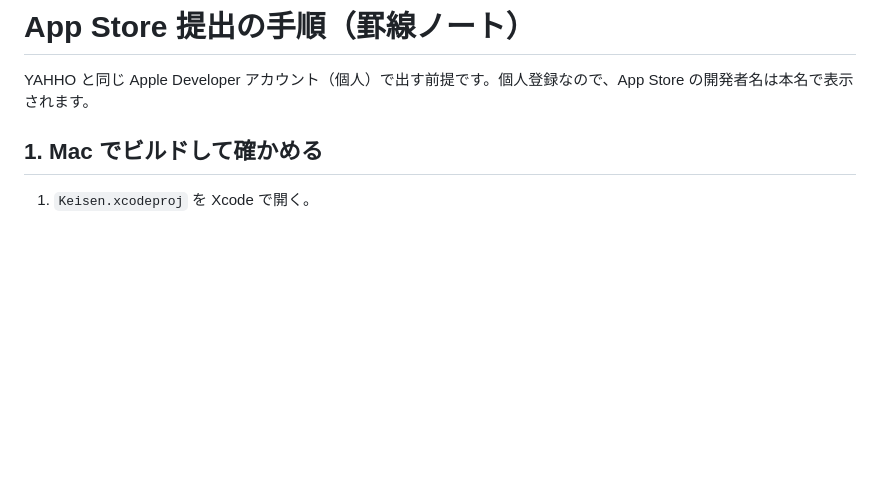
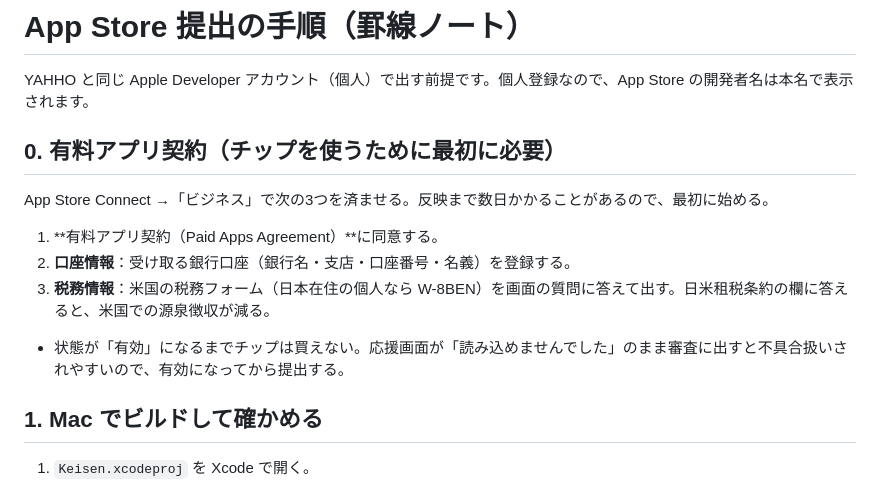
Before and after one commit to momoshirikubire/baccarat, a Markdown page: APPSTORE.md, the part around the change. Rendered like a GitHub page; blank space fills up the shorter version.

Commit message:
APPSTORE.md に有料アプリ契約の手順を追加
Co-Authored-By: Claude Opus 5.5 (1M context) <noreply@anthropic.com>
Claude-Session: https://claude.ai/code/session_01M12AzGf9ZeHAHQDxFm7vsH

```diff
--- a/APPSTORE.md
+++ b/APPSTORE.md
@@ -1,6 +1,13 @@
 # App Store 提出の手順（罫線ノート）
 
 YAHHO と同じ Apple Developer アカウント（個人）で出す前提です。個人登録なので、App Store の開発者名は本名で表示されます。
+
+## 0. 有料アプリ契約（チップを使うために最初に必要）
+App Store Connect →「ビジネス」で次の3つを済ませる。反映まで数日かかることがあるので、最初に始める。
+1. **有料アプリ契約（Paid Apps Agreement）**に同意する。
+2. **口座情報**：受け取る銀行口座（銀行名・支店・口座番号・名義）を登録する。
+3. **税務情報**：米国の税務フォーム（日本在住の個人なら W-8BEN）を画面の質問に答えて出す。日米租税条約の欄に答えると、米国での源泉徴収が減る。
+- 状態が「有効」になるまでチップは買えない。応援画面が「読み込めませんでした」のまま審査に出すと不具合扱いされやすいので、有効になってから提出する。
 
 ## 1. Mac でビルドして確かめる
 1. `Keisen.xcodeproj` を Xcode で開く。
```
